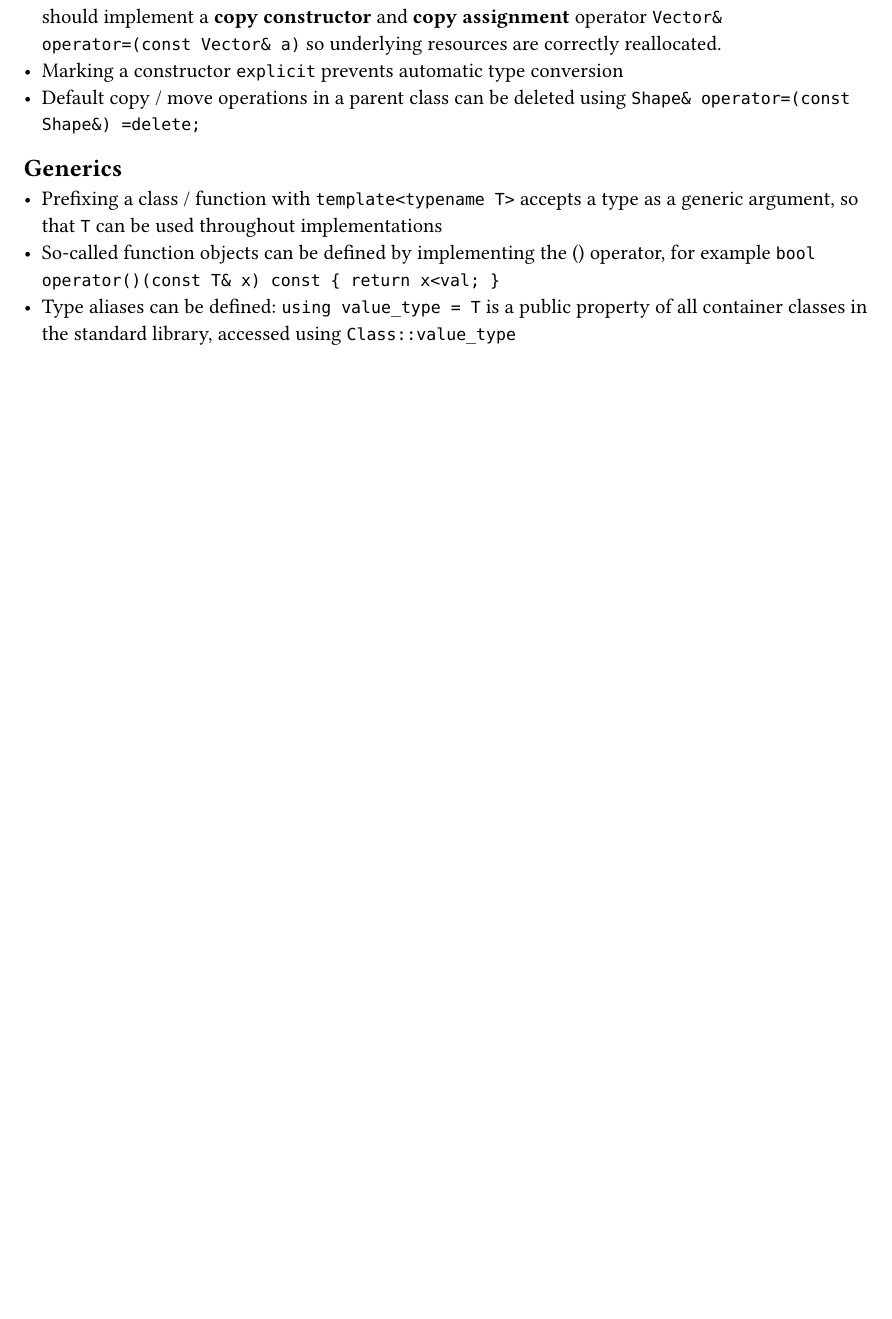
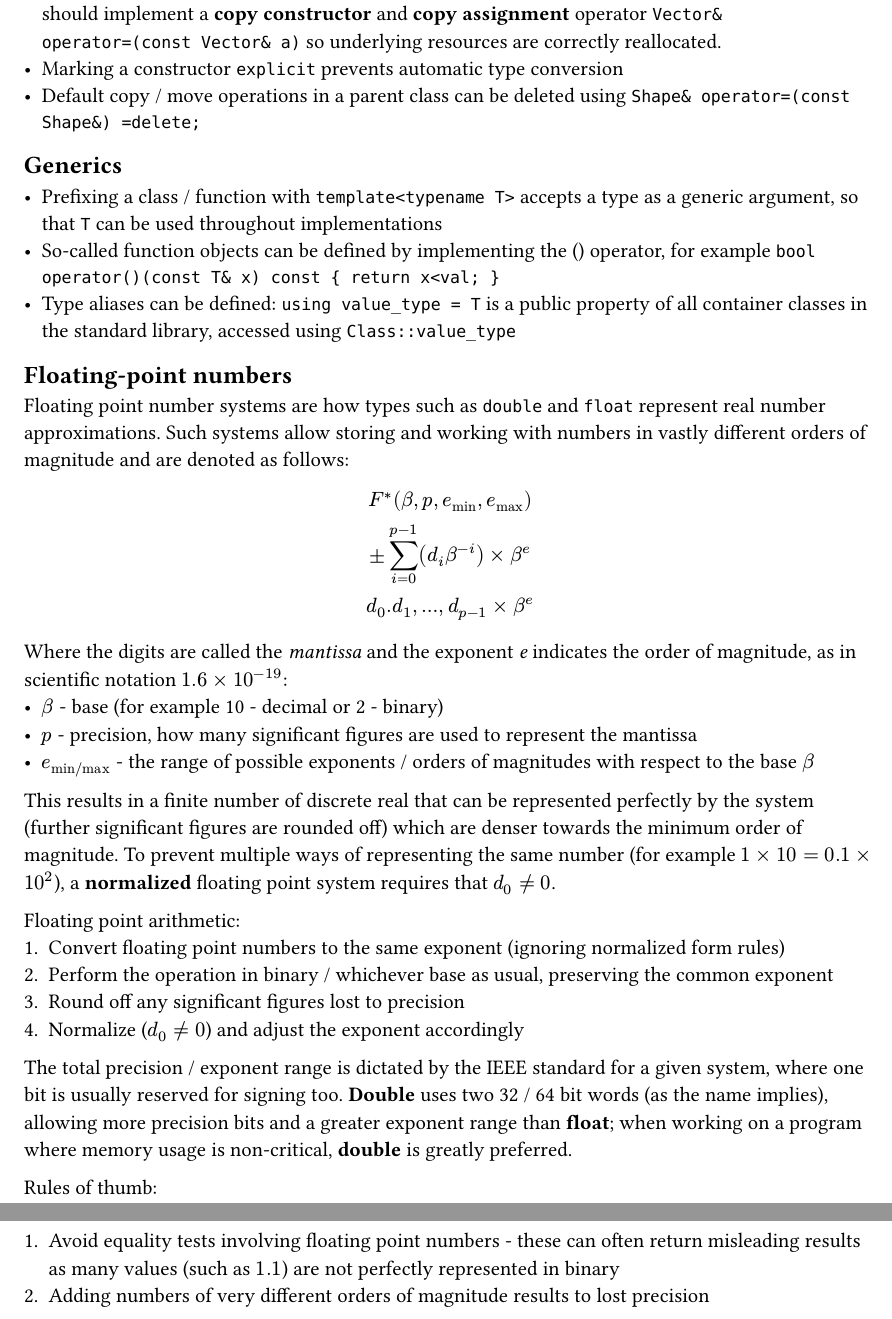
Before and after one commit to kalekdev/uni, a Typst document (fundamentals/cpp.typ): part of page 2 of 2 before the commit and two parts of pages 2 and 3 of 3 after it, the two joined at a grey line, cut so that both start at the same text, the shorter picture padded with empty space. Compiled offline with Typst 0.15.

Commit message:
Floating point numbers notes

```diff
--- a/fundamentals/cpp.typ
+++ b/fundamentals/cpp.typ
@@ -35,3 +37,28 @@
 - Prefixing a class / function with `template<typename T>` accepts a type as a generic argument, so that `T` can be used throughout implementations
 - So-called function objects can be defined by implementing the () operator, for example `bool operator()(const T& x) const { return x<val; }`
 - Type aliases can be defined: `using value_type = T` is a public property of all container classes in the standard library, accessed using `Class::value_type`
+
+== Floating-point numbers
+Floating point number systems are how types such as `double` and `float` represent real number approximations. Such systems allow storing and working with numbers in vastly different orders of magnitude and are denoted as follows:
+$
+F^* (beta, p, e_"min", e_"max")\
+plus.minus sum_(i=0)^(p - 1) (d_i beta^(-i)) times beta^e\
+d_0.d_1, ..., d_(p-1) times beta^e
+$
+Where the digits are called the _mantissa_ and the exponent _e_ indicates the order of magnitude, as in scientific notation $1.6 times 10^(-19)$:
+- $beta$ - base (for example 10 - decimal or 2 - binary)
+- $p$ - precision, how many significant figures are used to represent the mantissa
+- $e_"min/max"$ - the range of possible exponents / orders of magnitudes with respect to the base $beta$
+This results in a finite number of discrete real that can be represented perfectly by the system (further significant figures are rounded off) which are denser towards the minimum order of magnitude. To prevent multiple ways of representing the same number (for example $1 times 10 = 0.1 times 10^2$), a *normalized* floating point system requires that $d_0 != 0$.
+
+Floating point arithmetic:
++ Convert floating point numbers to the same exponent (ignoring normalized form rules)
++ Perform the operation in binary / whichever base as usual, preserving the common exponent
++ Round off any significant figures lost to precision
++ Normalize ($d_0 !=0$) and adjust the exponent accordingly
+
+The total precision / exponent range is dictated by the IEEE standard for a given system, where one bit is usually reserved for signing too. *Double* uses two 32 / 64 bit words (as the name implies), allowing more precision bits and a greater exponent range than *float*; when working on a program where memory usage is non-critical, *double* is greatly preferred.
+
+Rules of thumb:
++ Avoid equality tests involving floating point numbers - these can often return misleading results as many values (such as $1.1$) are not perfectly represented in binary
++ Adding numbers of very different orders of magnitude results to lost precision
```
Also changed, not shown: fundamentals/cpp.typ (2 more changed lines).
